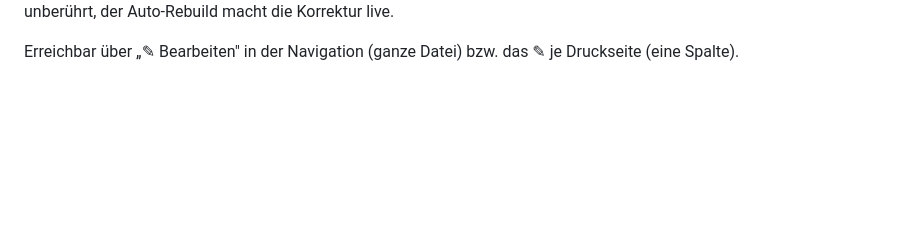
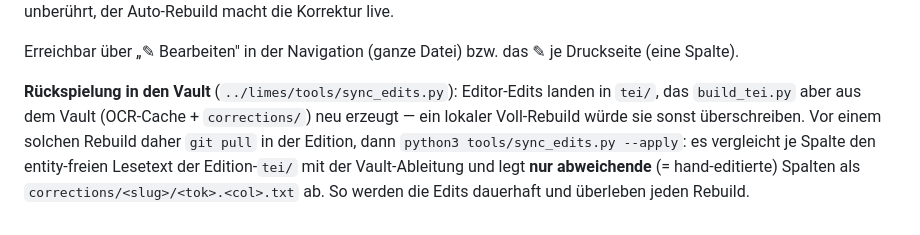
Before and after one commit to pleuston/limesblatt-edition, a Markdown page: MARKUP.md, the part around the change. Rendered like a GitHub page; blank space fills up the shorter version.

Commit message:
docs(markup): Rückspielung von Editor-Edits in den Vault (sync_edits.py) dokumentiert
Co-Authored-By: Claude Opus 4.8 (1M context) <noreply@anthropic.com>

```diff
--- a/MARKUP.md
+++ b/MARKUP.md
@@ -214,3 +214,10 @@ prüft Wohlgeformtheit und schreibt den Abschnitt zurück in dieselbe Datei (Tok
 unberührt, der Auto-Rebuild macht die Korrektur live.
 
 Erreichbar über „✎ Bearbeiten" in der Navigation (ganze Datei) bzw. das ✎ je Druckseite (eine Spalte).
+
+**Rückspielung in den Vault** (`../limes/tools/sync_edits.py`): Editor-Edits landen in `tei/`, das
+`build_tei.py` aber aus dem Vault (OCR-Cache + `corrections/`) neu erzeugt — ein lokaler Voll-Rebuild
+würde sie sonst überschreiben. Vor einem solchen Rebuild daher `git pull` in der Edition, dann
+`python3 tools/sync_edits.py --apply`: es vergleicht je Spalte den entity-freien Lesetext der Edition-`tei/`
+mit der Vault-Ableitung und legt **nur abweichende** (= hand-editierte) Spalten als
+`corrections/<slug>/<tok>.<col>.txt` ab. So werden die Edits dauerhaft und überleben jeden Rebuild.
```
